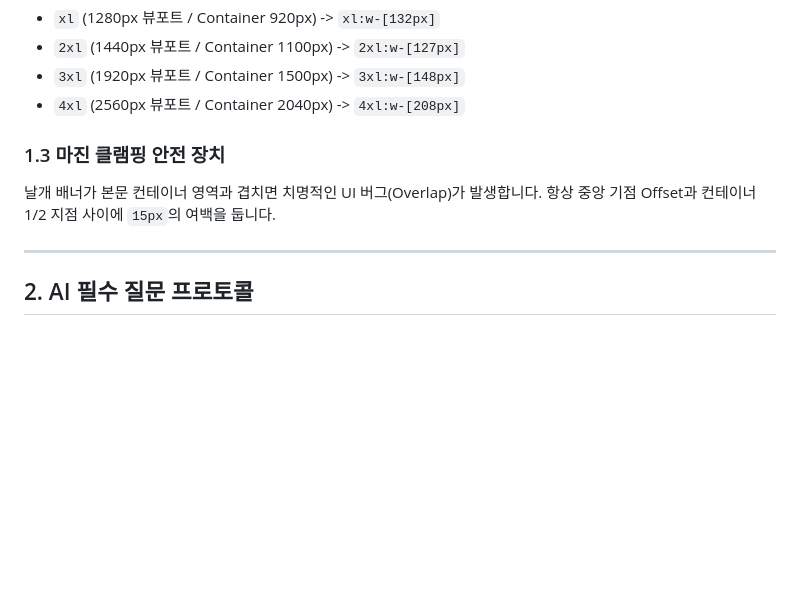
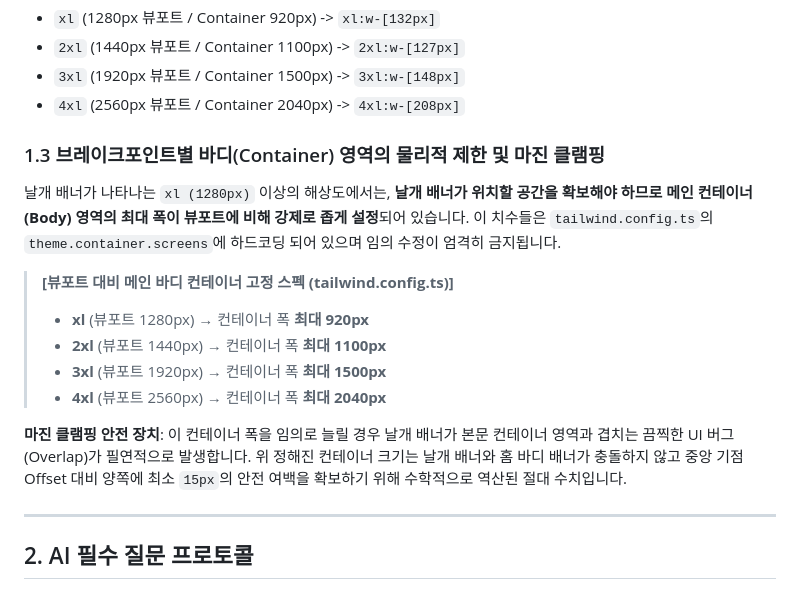
Before and after one commit to kyoenghwan/foxmon, a Markdown page: docs/project_rules/banner_responsive_sync.md, the part around the change. Drawn GitHub-style; blank space fills up the shorter version.

Commit message:
docs(rules): document absolute container width breakpoints for banner sync safety

```diff
--- a/docs/project_rules/banner_responsive_sync.md
+++ b/docs/project_rules/banner_responsive_sync.md
@@ -35,8 +35,16 @@ CSS Grid 프레임워크 상, 화면이 줄어들면 메인 컨테이너 폭에
 - `3xl` (1920px 뷰포트 / Container 1500px) -> `3xl:w-[148px]`
 - `4xl` (2560px 뷰포트 / Container 2040px) -> `4xl:w-[208px]`
 
-### 1.3 마진 클램핑 안전 장치
-날개 배너가 본문 컨테이너 영역과 겹치면 치명적인 UI 버그(Overlap)가 발생합니다. 항상 중앙 기점 Offset과 컨테이너 1/2 지점 사이에 `15px`의 여백을 둡니다.
+### 1.3 브레이크포인트별 바디(Container) 영역의 물리적 제한 및 마진 클램핑
+날개 배너가 나타나는 `xl (1280px)` 이상의 해상도에서는, **날개 배너가 위치할 공간을 확보해야 하므로 메인 컨테이너(Body) 영역의 최대 폭이 뷰포트에 비해 강제로 좁게 설정**되어 있습니다. 이 치수들은 `tailwind.config.ts`의 `theme.container.screens`에 하드코딩 되어 있으며 임의 수정이 엄격히 금지됩니다.
+
+> **[뷰포트 대비 메인 바디 컨테이너 고정 스펙 (tailwind.config.ts)]**
+> - **xl** (뷰포트 1280px) → 컨테이너 폭 **최대 920px**
+> - **2xl** (뷰포트 1440px) → 컨테이너 폭 **최대 1100px**
+> - **3xl** (뷰포트 1920px) → 컨테이너 폭 **최대 1500px**
+> - **4xl** (뷰포트 2560px) → 컨테이너 폭 **최대 2040px**
+
+**마진 클램핑 안전 장치**: 이 컨테이너 폭을 임의로 늘릴 경우 날개 배너가 본문 컨테이너 영역과 겹치는 끔찍한 UI 버그(Overlap)가 필연적으로 발생합니다. 위 정해진 컨테이너 크기는 날개 배너와 홈 바디 배너가 충돌하지 않고 중앙 기점 Offset 대비 양쪽에 최소 `15px`의 안전 여백을 확보하기 위해 수학적으로 역산된 절대 수치입니다.
 
 ---
 
```
